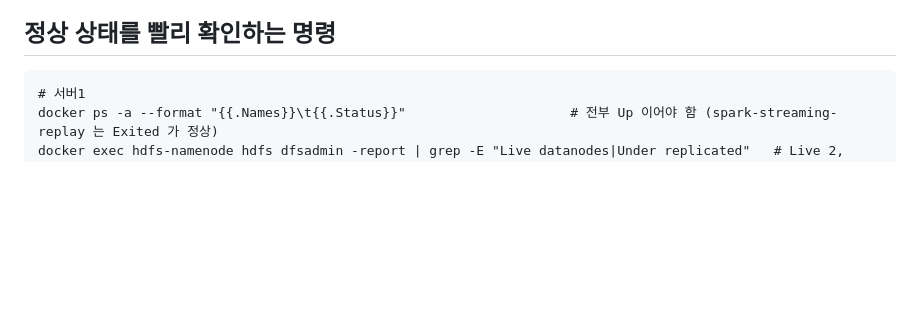
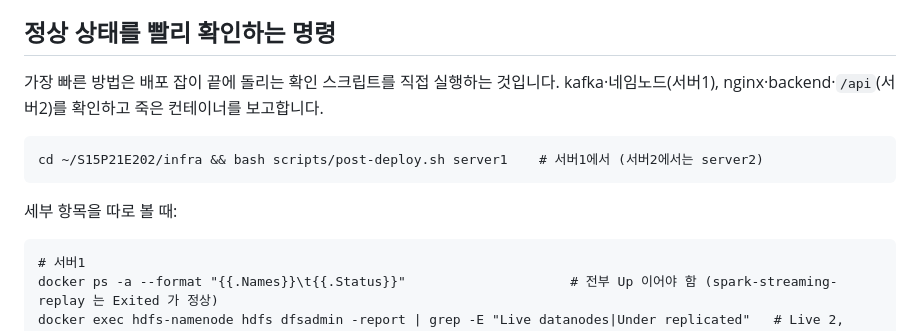
Before and after one commit to JUNGMIN0117/dubi, a Markdown page: docs/runbooks/README.md, the part around the change. Rendered like a GitHub page; blank space fills up the shorter version.

Commit message:
docs(runbooks): 정상 상태 확인에 post-deploy.sh 안내

````diff
--- a/docs/runbooks/README.md
+++ b/docs/runbooks/README.md
@@ -39,6 +39,12 @@ DC2="docker compose -f docker-compose.yml -f docker-compose.server2.yml"   # 서
 
 ## 정상 상태를 빨리 확인하는 명령
 
+가장 빠른 방법은 배포 잡이 끝에 돌리는 확인 스크립트를 직접 실행하는 것입니다. kafka·네임노드(서버1), nginx·backend·`/api`(서버2)를 확인하고 죽은 컨테이너를 보고합니다.
+```
+cd ~/S15P21E202/infra && bash scripts/post-deploy.sh server1    # 서버1에서 (서버2에서는 server2)
+```
+
+세부 항목을 따로 볼 때:
 ```
 # 서버1
 docker ps -a --format "{{.Names}}\t{{.Status}}"                     # 전부 Up 이어야 함 (spark-streaming-replay 는 Exited 가 정상)
````
